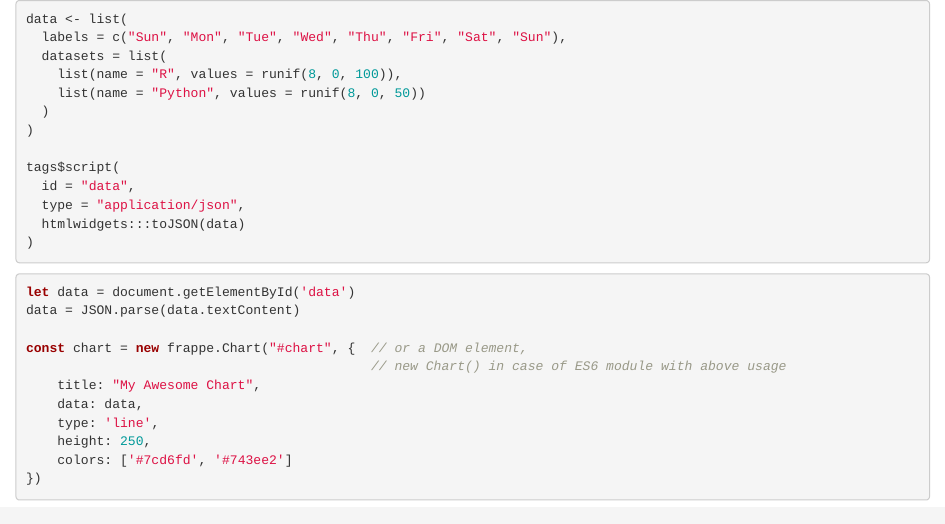
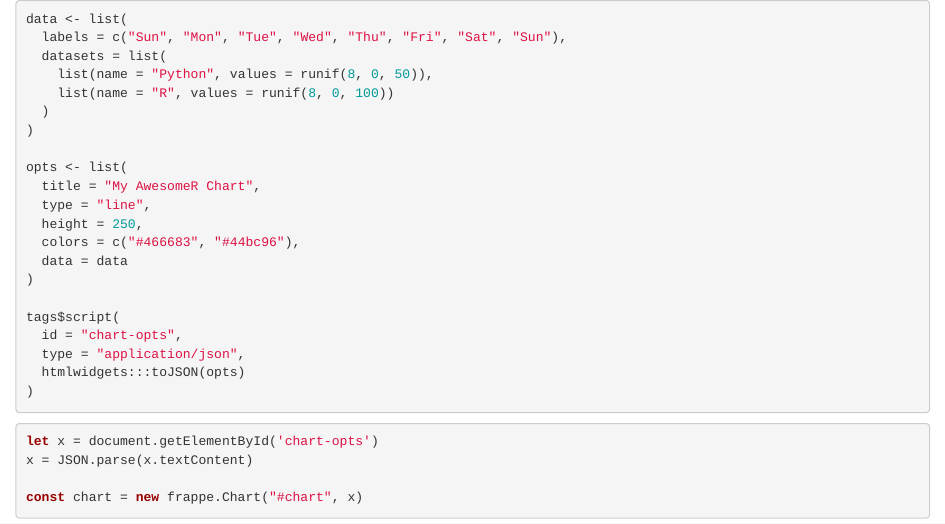
Before and after one commit to gadenbuie/js4shiny-frappeCharts, an R Markdown document (dev/demo/demo.Rmd): the page in a window 1100 px wide, from its top. Rendered offline with R 4.5, knitr and Pandoc, with nearby package versions; drawn as R Markdown's standard HTML page in place of the format the file asks for; code that draws random numbers runs with fixed seeds of ours.

Commit message:
Pass entire options list from R to the JS chunk

````diff
--- a/dev/demo/demo.Rmd
+++ b/dev/demo/demo.Rmd
@@ -22,28 +22,29 @@ tagList(
 data <- list(
   labels = c("Sun", "Mon", "Tue", "Wed", "Thu", "Fri", "Sat", "Sun"),
   datasets = list(
-    list(name = "R", values = runif(8, 0, 100)),
-    list(name = "Python", values = runif(8, 0, 50))
+    list(name = "Python", values = runif(8, 0, 50)),
+    list(name = "R", values = runif(8, 0, 100))
   )
 )
 
+opts <- list(
+  title = "My AwesomeR Chart",
+  type = "line",
+  height = 250,
+  colors = c("#466683", "#44bc96"),
+  data = data
+)
+
 tags$script(
-  id = "data",
+  id = "chart-opts",
   type = "application/json",
-  htmlwidgets:::toJSON(data)
+  htmlwidgets:::toJSON(opts)
 )
 ```
 
 ```{js}
-let data = document.getElementById('data')
-data = JSON.parse(data.textContent)
+let x = document.getElementById('chart-opts')
+x = JSON.parse(x.textContent)
 
-const chart = new frappe.Chart("#chart", {  // or a DOM element,
-                                            // new Chart() in case of ES6 module with above usage
-    title: "My Awesome Chart",
-    data: data,
-    type: 'line',
-    height: 250,
-    colors: ['#7cd6fd', '#743ee2']
-})
+const chart = new frappe.Chart("#chart", x)
 ```
````
Also changed, not shown: dev/dev.Rmd (+14 -0 lines), dev/demo/demo.html.
